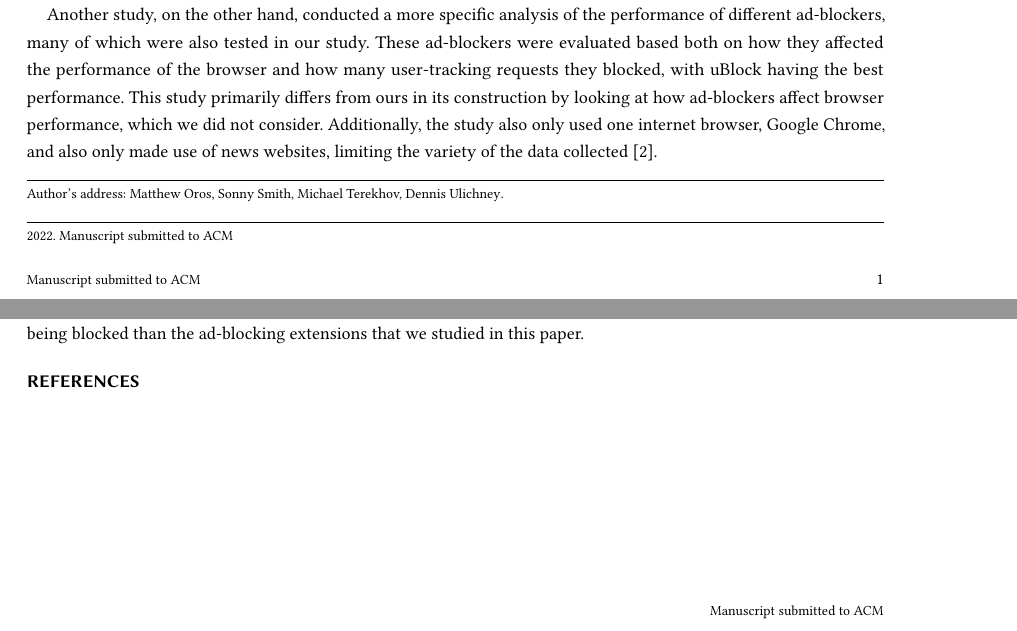
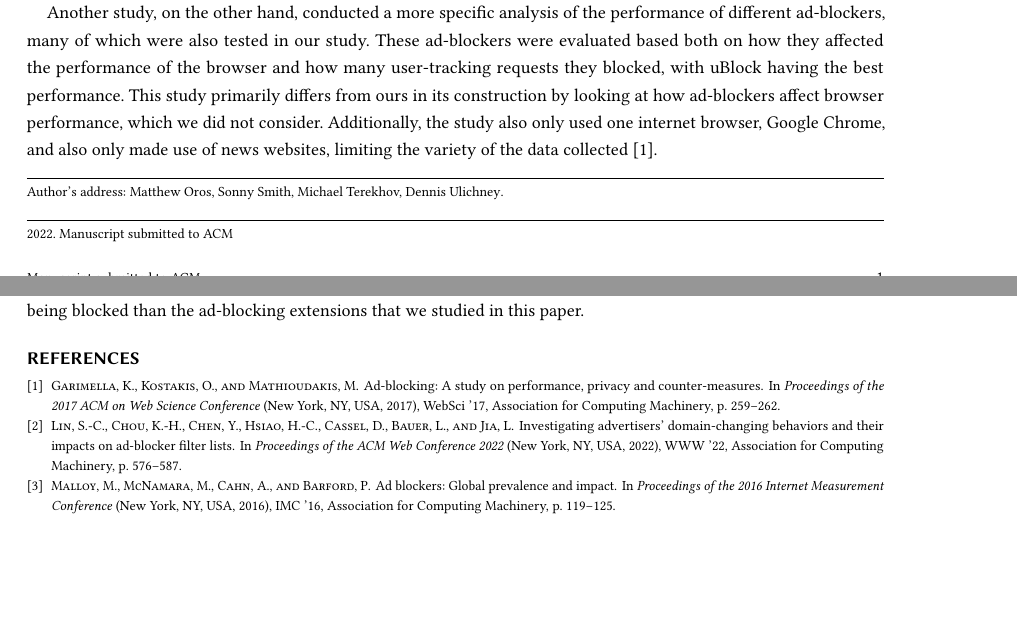
Before and after one commit to orosmatthew/adblock-research, a LaTeX paper (LaTeX Research Paper/template.tex): two parts of pages 1 and 3 of 3, joined at a grey line, cut so that both start at the same text, the shorter picture padded with empty space. Compiled offline with pdfLaTeX.

Commit message:
Fix references

```diff
--- a/LaTeX Research Paper/template.tex
+++ b/LaTeX Research Paper/template.tex
@@ -20,7 +20,7 @@ The services offered online are mostly free and the most common way to monetize
 
 
 \section*{Background/Related Work}
-With the widespread use of ad-blockers, there have been numerous studies on their usage and effectiveness. One such study, for example, combined information from two million users from across the world with data on close to two trillion web requests to assess the usage and impact of ad-blockers across the Internet. The study found that, among other things, ad-blockers reduced the number of ads seen by about half, with the other half making it through [1]. Unlike our study, however, this one was more focused on the demographics of ad-blocker usage as well as some of its financial effects on website publishers. Because of this, it only looked at ad-blockers in a more general sense, instead of evaluating the performance of specific ones.
+With the widespread use of ad-blockers, there have been numerous studies on their usage and effectiveness. One such study, for example, combined information from two million users from across the world with data on close to two trillion web requests to assess the usage and impact of ad-blockers across the Internet. The study found that, among other things, ad-blockers reduced the number of ads seen by about half, with the other half making it through \cite{10.1145/2987443.2987460}. Unlike our study, however, this one was more focused on the demographics of ad-blocker usage as well as some of its financial effects on website publishers. Because of this, it only looked at ad-blockers in a more general sense, instead of evaluating the performance of specific ones.
 
-Another study, on the other hand, conducted a more specific analysis of the performance of different ad-blockers, many of which were also tested in our study. These ad-blockers were evaluated based both on how they affected the performance of the browser and how many user-tracking requests they blocked, with uBlock having the best performance. This study primarily differs from ours in its construction by looking at how ad-blockers affect browser performance, which we did not consider. Additionally, the study also only used one internet browser, Google Chrome, and also only made use of news websites, limiting the variety of the data collected [2].
+Another study, on the other hand, conducted a more specific analysis of the performance of different ad-blockers, many of which were also tested in our study. These ad-blockers were evaluated based both on how they affected the performance of the browser and how many user-tracking requests they blocked, with uBlock having the best performance. This study primarily differs from ours in its construction by looking at how ad-blockers affect browser performance, which we did not consider. Additionally, the study also only used one internet browser, Google Chrome, and also only made use of news websites, limiting the variety of the data collected \cite{10.1145/3091478.3091514}.
 
```
Also changed, not shown: LaTeX Research Paper/template.pdf, LaTeX Research Paper/template.tex (2 more changed lines).
